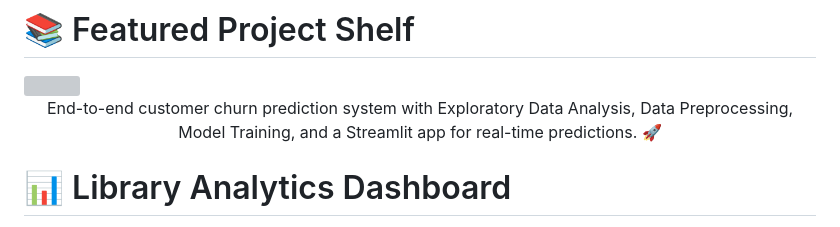
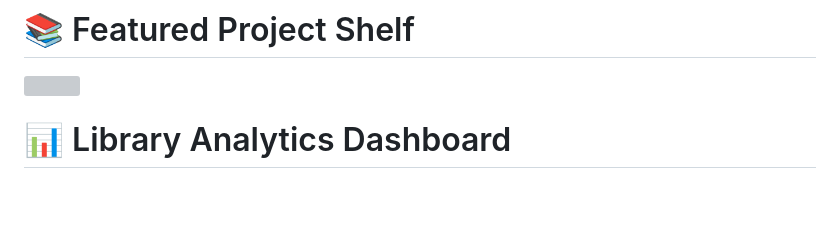
Before and after one commit to mysticalayushi/mysticalayushi, a Markdown page: README.md, the part around the change. Rendered like a GitHub page; blank space fills up the shorter version; grey boxes are pictures that could not be loaded.

```diff
--- a/README.md
+++ b/README.md
@@ -157,11 +157,6 @@ Apache Spark &nbsp;&nbsp;&nbsp; Airflow &nbsp;&nbsp;&nbsp; Hadoop
   <img src="https://github-readme-stats.vercel.app/api/pin/?username=mysticalayushi&repo=Customer-Churn-Prediction&theme=tokyonight">
 </a>
 
-<p align="center">
-End-to-end customer churn prediction system with Exploratory Data Analysis, Data Preprocessing, Model Training, and a Streamlit app for real-time predictions. 🚀
-</p>
-
-
 # 📊 Library Analytics Dashboard
 
 <p align="center">
```
